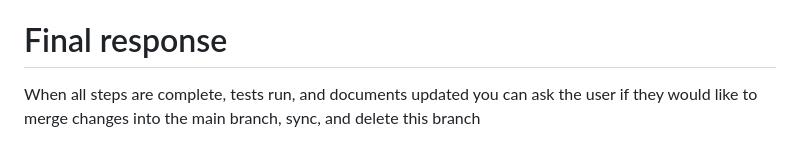
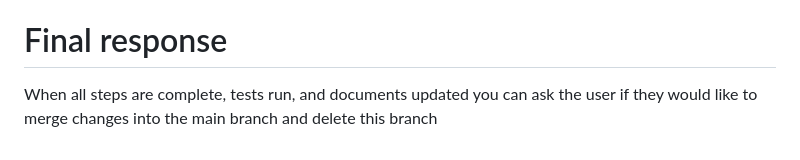
Before and after one commit to mn1del/shrimper, a Markdown page: AGENTS.md, the part around the change. Drawn GitHub-style.

```diff
--- a/AGENTS.md
+++ b/AGENTS.md
@@ -52,4 +52,4 @@ Once finished state how to run the tests locally, and ask whether to proceed wit
 
 # Final response
 
-When all steps are complete, tests run, and documents updated you can ask the user if they would like to merge changes into the main branch, sync, and delete this branch
+When all steps are complete, tests run, and documents updated you can ask the user if they would like to merge changes into the main branch and delete this branch
```
